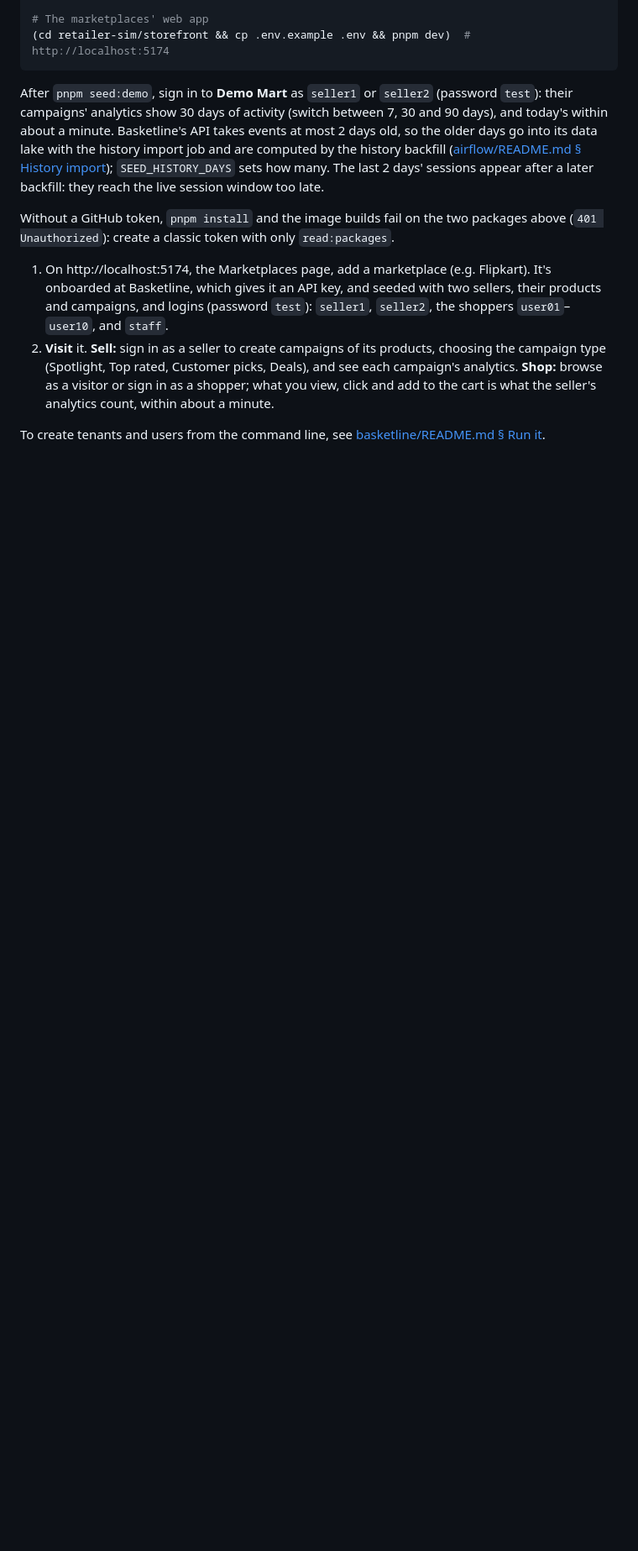
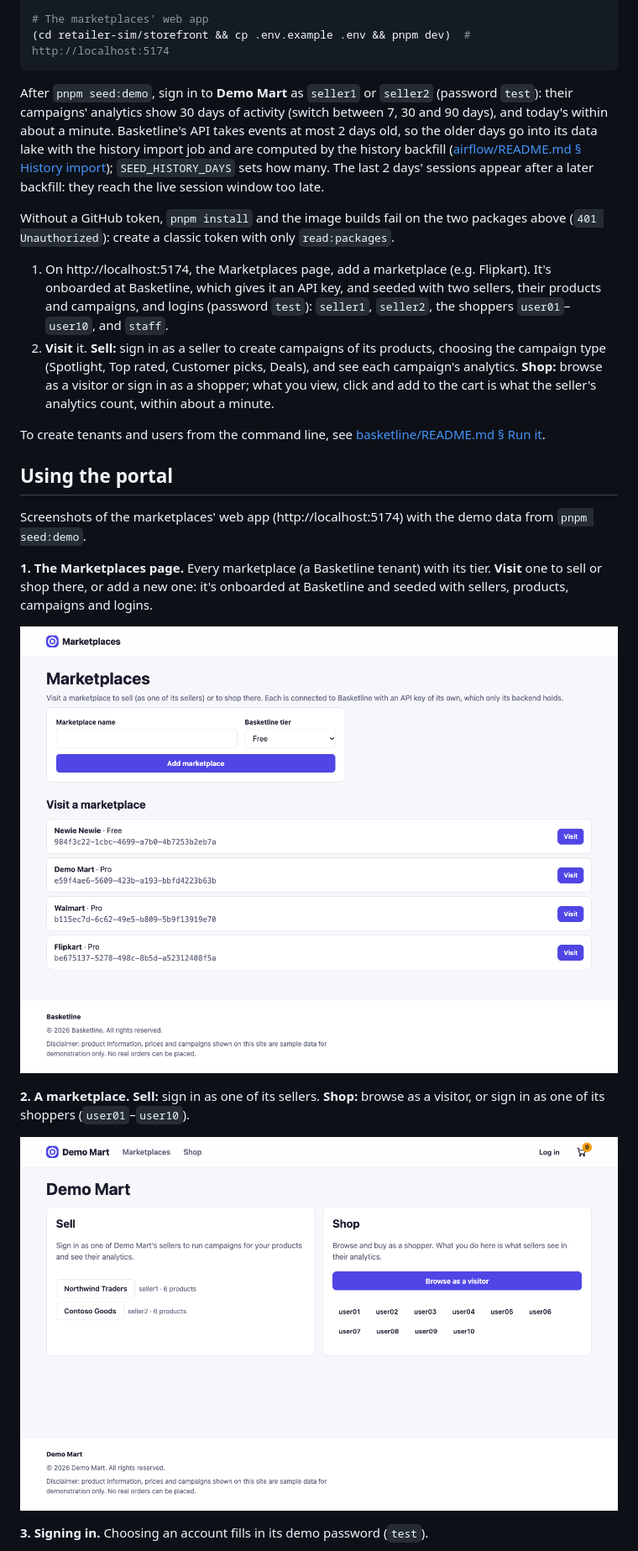
Before and after one commit to divya2424/basketline, a Markdown page: README.md, the part around one of its changes. Shown at 84% size. Rendered like a GitHub page; pictures changed too: docs/screenshots/01-marketplaces.png (added), docs/screenshots/02-marketplace.png (added); blank space fills up the shorter version.

```diff
--- a/README.md
+++ b/README.md
@@ -101,3 +101,17 @@ Without a GitHub token, `pnpm install` and the image builds fail on the two pack
 
 To create tenants and users from the command line, see [basketline/README.md § Run it](basketline/README.md#run-it).
 
+## Using the portal
+
+Screenshots of the marketplaces' web app (http://localhost:5174) with the demo data from `pnpm seed:demo`.
+
+**1. The Marketplaces page.** Every marketplace (a Basketline tenant) with its tier. **Visit** one to sell or shop there, or add a new one: it's onboarded at Basketline and seeded with sellers, products, campaigns and logins.
+
+![The Marketplaces page](docs/screenshots/01-marketplaces.png)
+
+**2. A marketplace.** **Sell:** sign in as one of its sellers. **Shop:** browse as a visitor, or sign in as one of its shoppers (`user01`–`user10`).
+
+![A marketplace's page: sell or shop](docs/screenshots/02-marketplace.png)
+
+**3. Signing in.** Choosing an account fills in its demo password (`test`).
+
```
Also changed, not shown: other parts of README.md (+19 -0 lines), docs/screenshots/03-sign-in.png (added), docs/screenshots/04-seller-portal.png (added), docs/screenshots/05-campaign-analytics.png (added), docs/screenshots/06-shop.png (added).
